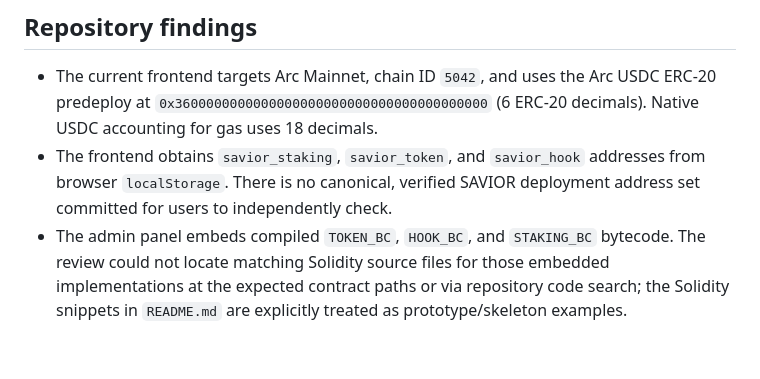
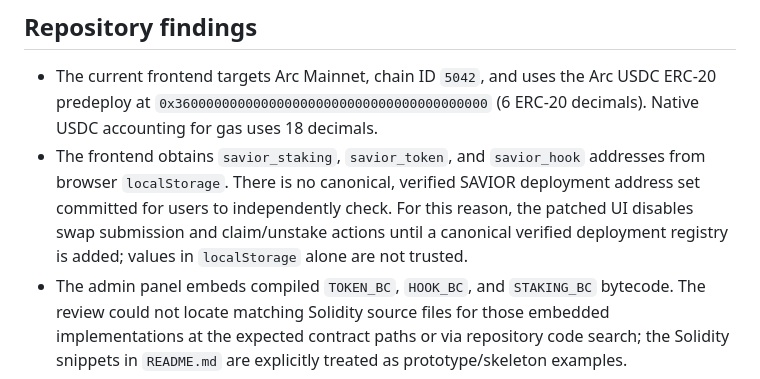
Before and after one commit to cengovski/savior, a Markdown page: SECURITY.md, the part around the change. Rendered like a GitHub page; blank space fills up the shorter version.

Commit message:
docs: document fail-closed gate pending canonical deployment

```diff
--- a/SECURITY.md
+++ b/SECURITY.md
@@ -7,7 +7,7 @@ This file records what can be verified from the repository as of 19 October 2026
 ## Repository findings
 
 - The current frontend targets Arc Mainnet, chain ID `5042`, and uses the Arc USDC ERC-20 predeploy at `0x3600000000000000000000000000000000000000` (6 ERC-20 decimals). Native USDC accounting for gas uses 18 decimals.
-- The frontend obtains `savior_staking`, `savior_token`, and `savior_hook` addresses from browser `localStorage`. There is no canonical, verified SAVIOR deployment address set committed for users to independently check.
+- The frontend obtains `savior_staking`, `savior_token`, and `savior_hook` addresses from browser `localStorage`. There is no canonical, verified SAVIOR deployment address set committed for users to independently check. For this reason, the patched UI disables swap submission and claim/unstake actions until a canonical verified deployment registry is added; values in `localStorage` alone are not trusted.
 - The admin panel embeds compiled `TOKEN_BC`, `HOOK_BC`, and `STAKING_BC` bytecode. The review could not locate matching Solidity source files for those embedded implementations at the expected contract paths or via repository code search; the Solidity snippets in `README.md` are explicitly treated as prototype/skeleton examples.
 - The UI and admin panel have not had a proven ABI/source match. The trade UI therefore fails closed if the configured key, treasury, hook wiring, canonical PoolManager, token decimals, or quote cannot be read and validated. A failed quote must never become a swap with `minOut = 0`.
 - Token units must be read from the deployed token's `decimals()`; don't assume SAVIOR is 6 or 18 decimals based only on a label or code comment.
```
